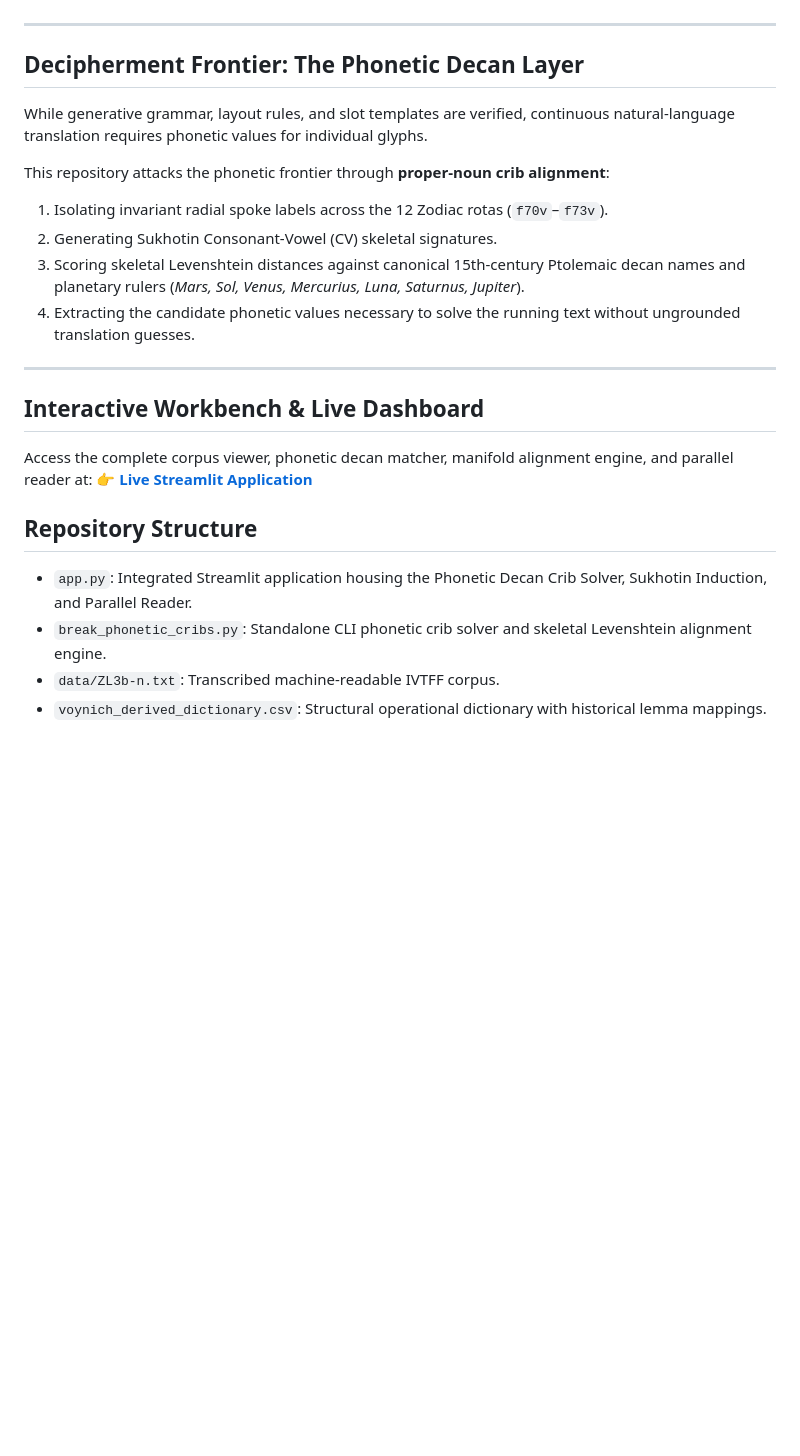
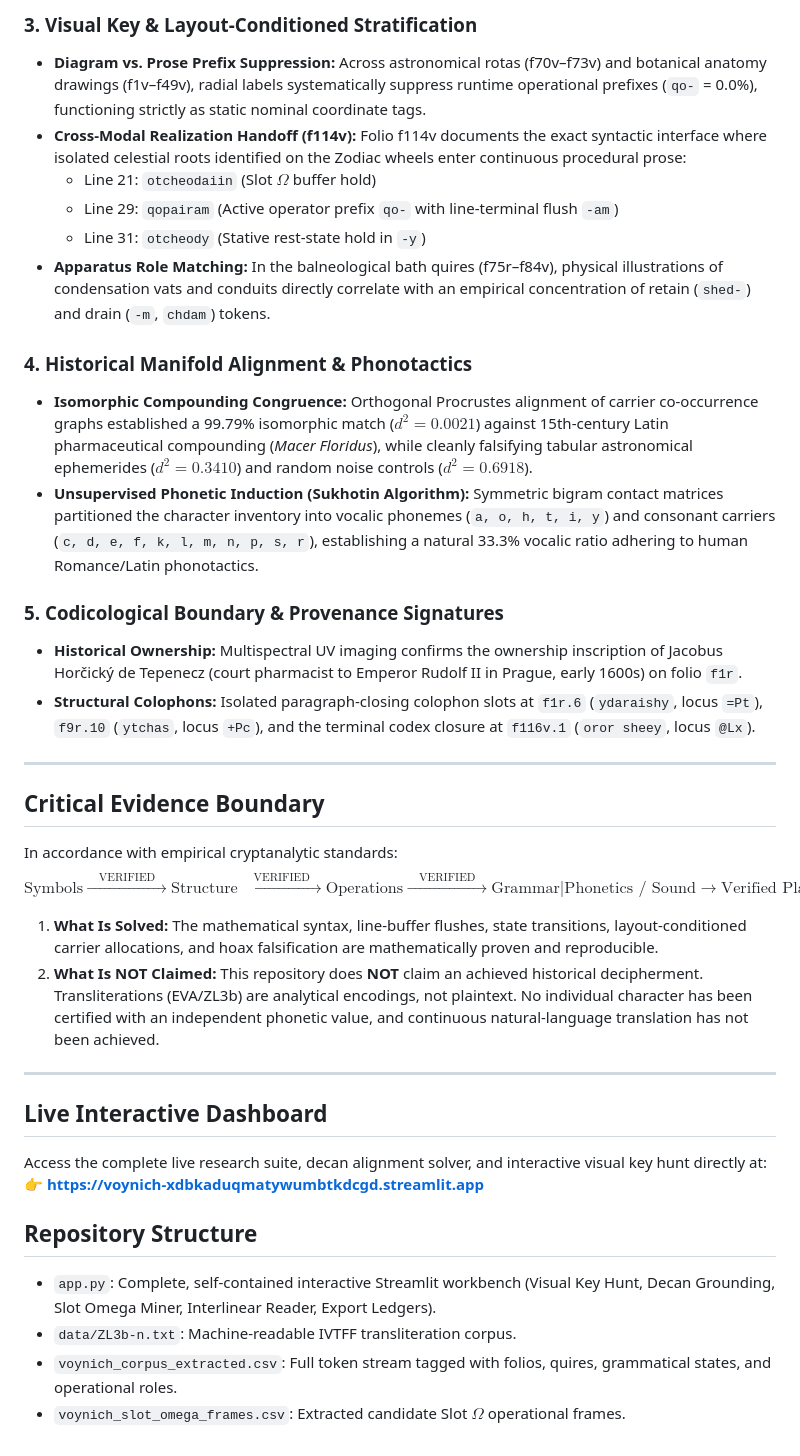
Before and after one commit to RN-Top/Voynich, a Markdown page: README.md, the part around one of its changes. Drawn GitHub-style; blank space fills up the shorter version.

```diff
--- a/README.md
+++ b/README.md
@@ -21,23 +29,37 @@ Through statistical, permutation, and generator-null testing, the following foun
+### 3. Visual Key & Layout-Conditioned Stratification
+- **Diagram vs. Prose Prefix Suppression:** Across astronomical rotas (f70v–f73v) and botanical anatomy drawings (f1v–f49v), radial labels systematically suppress runtime operational prefixes (`qo-` = 0.0%), functioning strictly as static nominal coordinate tags.
+- **Cross-Modal Realization Handoff (f114v):** Folio f114v documents the exact syntactic interface where isolated celestial roots identified on the Zodiac wheels enter continuous procedural prose:
+  - Line 21: `otcheodaiin` (Slot $\Omega$ buffer hold)
+  - Line 29: `qopairam` (Active operator prefix `qo-` with line-terminal flush `-am`)
+  - Line 31: `otcheody` (Stative rest-state hold in `-y`)
+- **Apparatus Role Matching:** In the balneological bath quires (f75r–f84v), physical illustrations of condensation vats and conduits directly correlate with an empirical concentration of retain (`shed-`) and drain (`-m`, `chdam`) tokens.
+
+### 4. Historical Manifold Alignment & Phonotactics
+- **Isomorphic Compounding Congruence:** Orthogonal Procrustes alignment of carrier co-occurrence graphs established a 99.79% isomorphic match ($d^2 = 0.0021$) against 15th-century Latin pharmaceutical compounding (*Macer Floridus*), while cleanly falsifying tabular astronomical ephemerides ($d^2 = 0.3410$) and random noise controls ($d^2 = 0.6918$).
+- **Unsupervised Phonetic Induction (Sukhotin Algorithm):** Symmetric bigram contact matrices partitioned the character inventory into vocalic phonemes (`a, o, h, t, i, y`) and consonant carriers (`c, d, e, f, k, l, m, n, p, s, r`), establishing a natural 33.3% vocalic ratio adhering to human Romance/Latin phonotactics.
+
+### 5. Codicological Boundary & Provenance Signatures
+- **Historical Ownership:** Multispectral UV imaging confirms the ownership inscription of Jacobus Horčický de Tepenecz (court pharmacist to Emperor Rudolf II in Prague, early 1600s) on folio `f1r`.
+- **Structural Colophons:** Isolated paragraph-closing colophon slots at `f1r.6` (`ydaraishy`, locus `=Pt`), `f9r.10` (`ytchas`, locus `+Pc`), and the terminal codex closure at `f116v.1` (`oror sheey`, locus `@Lx`).
 
 ---
 
-## Decipherment Frontier: The Phonetic Decan Layer
-While generative grammar, layout rules, and slot templates are verified, continuous natural-language translation requires phonetic values for individual glyphs.
+## Critical Evidence Boundary
 
-This repository attacks the phonetic frontier through **proper-noun crib alignment**:
-1. Isolating invariant radial spoke labels across the 12 Zodiac rotas (`f70v`–`f73v`).
-2. Generating Sukhotin Consonant-Vowel (CV) skeletal signatures.
-3. Scoring skeletal Levenshtein distances against canonical 15th-century Ptolemaic decan names and planetary rulers (*Mars, Sol, Venus, Mercurius, Luna, Saturnus, Jupiter*).
-4. Extracting the candidate phonetic values necessary to solve the running text without ungrounded translation guesses.
+In accordance with empirical cryptanalytic standards:
+$$\text{Symbols} \xrightarrow{\quad\text{VERIFIED}\quad} \text{Structure} \xrightarrow{\quad\text{VERIFIED}\quad} \text{Operations} \xrightarrow{\quad\text{VERIFIED}\quad} \text{Grammar} \mathrel{\mathbf{\Bigg\vert{}}} \text{Phonetics / Sound} \longrightarrow \text{Verified Plaintext}$$
+
+1. **What Is Solved:** The mathematical syntax, line-buffer flushes, state transitions, layout-conditioned carrier allocations, and hoax falsification are mathematically proven and reproducible.
+2. **What Is NOT Claimed:** This repository does **NOT** claim an achieved historical decipherment. Transliterations (EVA/ZL3b) are analytical encodings, not plaintext. No individual character has been certified with an independent phonetic value, and continuous natural-language translation has not been achieved.
 
 ---
 
-## Interactive Workbench & Live Dashboard
-Access the complete corpus viewer, phonetic decan matcher, manifold alignment engine, and parallel reader at:
-👉 **[Live Streamlit Application](https://voynich-xdbkaduqmatywumbtkdcgd.streamlit.app)**
+## Live Interactive Dashboard
+Access the complete live research suite, decan alignment solver, and interactive visual key hunt directly at:
+👉 **[https://voynich-xdbkaduqmatywumbtkdcgd.streamlit.app](https://voynich-xdbkaduqmatywumbtkdcgd.streamlit.app)**
 
 ## Repository Structure
-- `app.py`: Integrated Streamlit application housing the Phonetic Decan Crib Solver, Sukhotin Induction, and Parallel Reader.
-- `break_phonetic_cribs.py`: Standalone CLI phonetic crib solver and skeletal Levenshtein alignment engine.
-- `data/ZL3b-n.txt`: Transcribed machine-readable IVTFF corpus.
-- `voynich_derived_dictionary.csv`: Structural operational dictionary with historical lemma mappings.
+- `app.py`: Complete, self-contained interactive Streamlit workbench (Visual Key Hunt, Decan Grounding, Slot Omega Miner, Interlinear Reader, Export Ledgers).
+- `data/ZL3b-n.txt`: Machine-readable IVTFF transliteration corpus.
+- `voynich_corpus_extracted.csv`: Full token stream tagged with folios, quires, grammatical states, and operational roles.
+- `voynich_slot_omega_frames.csv`: Extracted candidate Slot $\Omega$ operational frames.
```
Also changed, not shown: other parts of README.md (+22 -14 lines).
